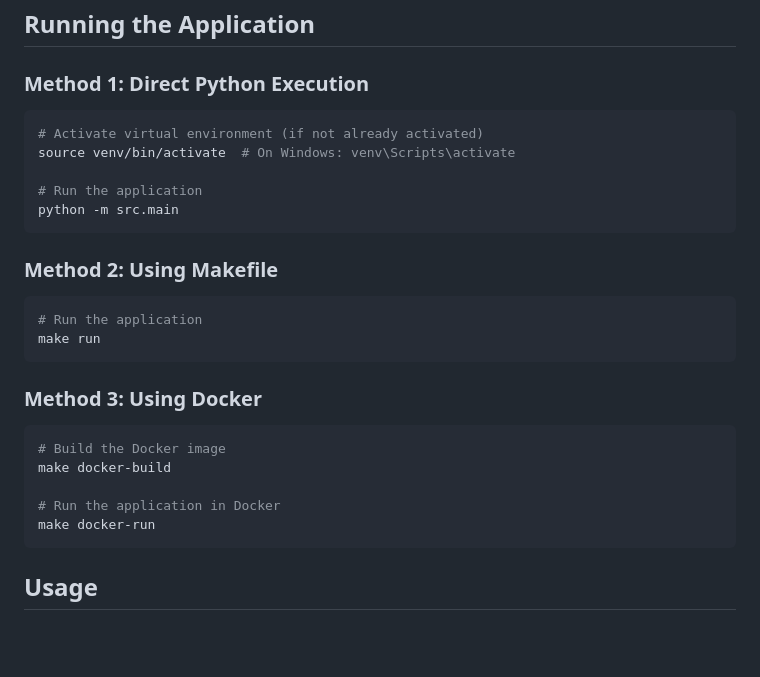
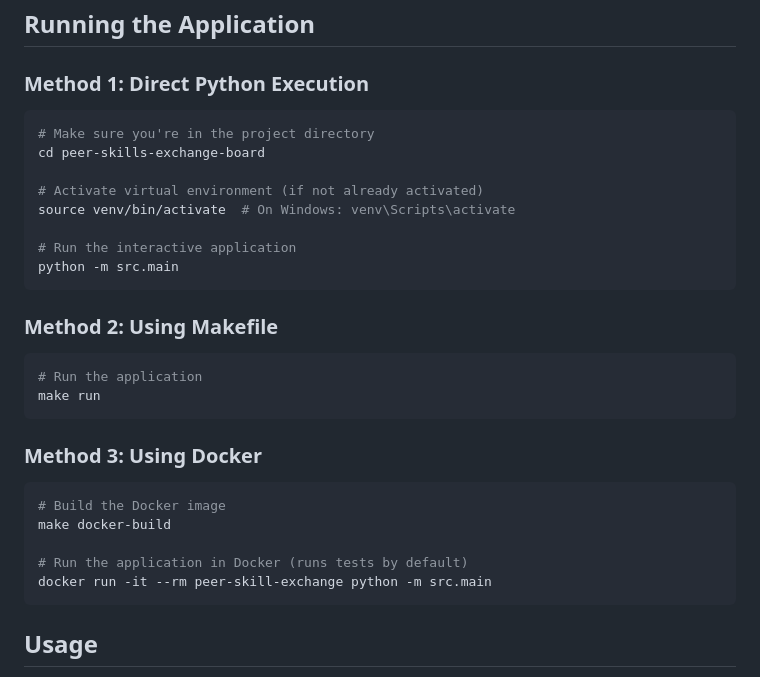
Before and after one commit to LebogangMabaso/peer-skills-exchange-board, a Markdown page: README.md, the part around the change. Rendered like a GitHub page; blank space fills up the shorter version.

Commit message:
updated readme again

````diff
--- a/README.md
+++ b/README.md
@@ -50,10 +50,13 @@ make install
 ### Method 1: Direct Python Execution
 
 ```bash
+# Make sure you're in the project directory
+cd peer-skills-exchange-board
+
 # Activate virtual environment (if not already activated)
 source venv/bin/activate  # On Windows: venv\Scripts\activate
 
-# Run the application
+# Run the interactive application
 python -m src.main
 ```
 
@@ -70,8 +73,8 @@ make run
 # Build the Docker image
 make docker-build
 
-# Run the application in Docker
-make docker-run
+# Run the application in Docker (runs tests by default)
+docker run -it --rm peer-skill-exchange python -m src.main
 ```
 
 ## Usage
````
